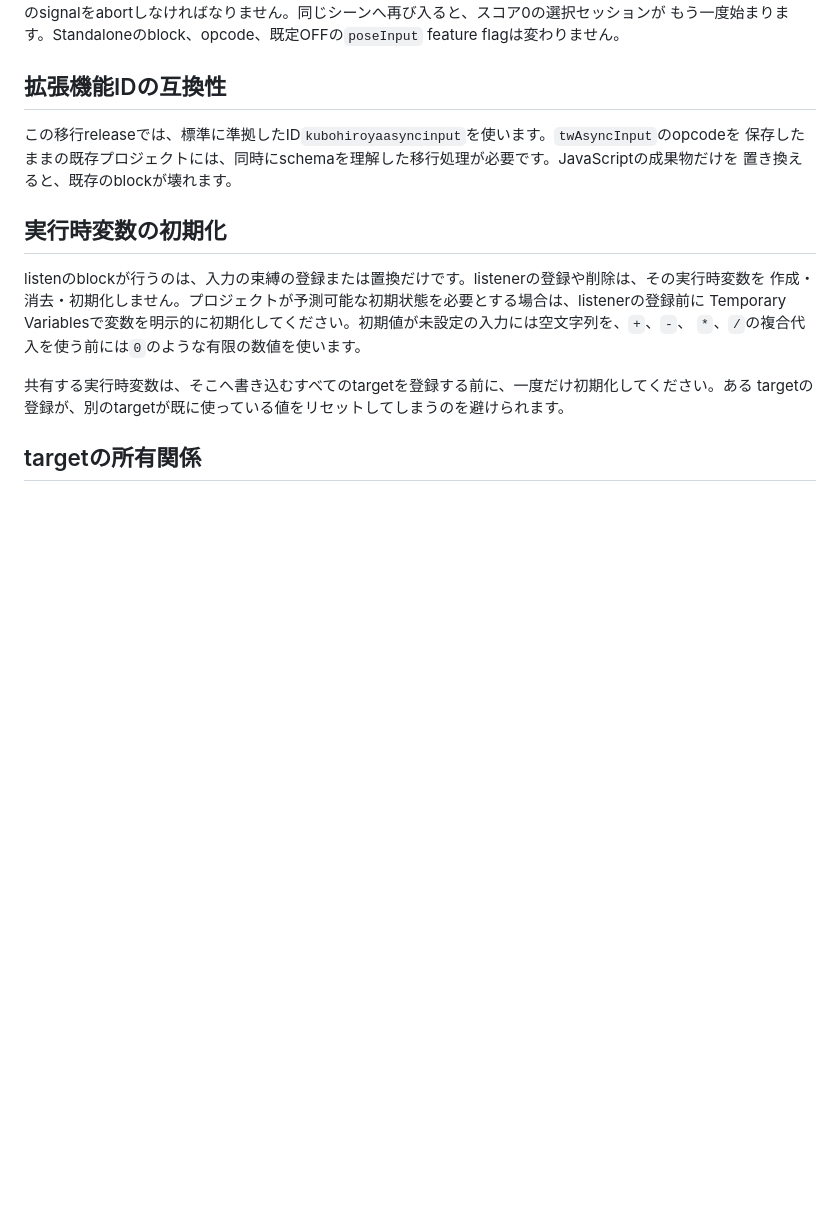
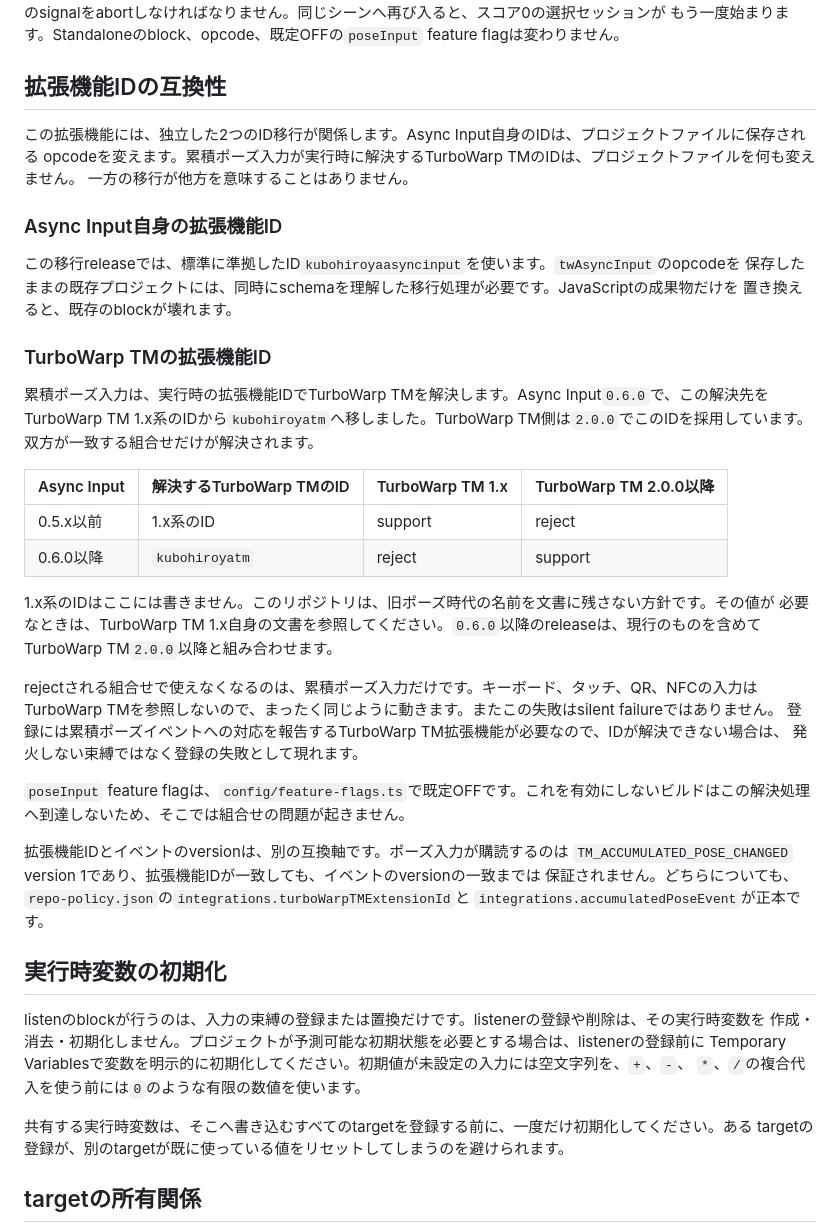
Before and after one commit to kubohiroya/turbowarp-async-input, a Markdown page: README.ja.md, the part around the change. GitHub-like rendering; blank space fills up the shorter version.

```diff
--- a/README.ja.md
+++ b/README.ja.md
@@ -111,9 +111,43 @@ rejectします。古いイベントがどちらの待機も解決すること
 
 ## 拡張機能IDの互換性
 
+この拡張機能には、独立した2つのID移行が関係します。Async Input自身のIDは、プロジェクトファイルに保存される
+opcodeを変えます。累積ポーズ入力が実行時に解決するTurboWarp TMのIDは、プロジェクトファイルを何も変えません。
+一方の移行が他方を意味することはありません。
+
+### Async Input自身の拡張機能ID
+
 この移行releaseでは、標準に準拠したID`kubohiroyaasyncinput`を使います。`twAsyncInput`のopcodeを
 保存したままの既存プロジェクトには、同時にschemaを理解した移行処理が必要です。JavaScriptの成果物だけを
 置き換えると、既存のblockが壊れます。
+
+### TurboWarp TMの拡張機能ID
+
+累積ポーズ入力は、実行時の拡張機能IDでTurboWarp TMを解決します。Async Input`0.6.0`で、この解決先を
+TurboWarp TM 1.x系のIDから`kubohiroyatm`へ移しました。TurboWarp TM側は`2.0.0`でこのIDを採用しています。
+双方が一致する組合せだけが解決されます。
+
+| Async Input | 解決するTurboWarp TMのID | TurboWarp TM 1.x | TurboWarp TM 2.0.0以降 |
+| --- | --- | --- | --- |
+| 0.5.x以前 | 1.x系のID | support | reject |
+| 0.6.0以降 | `kubohiroyatm` | reject | support |
+
+1.x系のIDはここには書きません。このリポジトリは、旧ポーズ時代の名前を文書に残さない方針です。その値が
+必要なときは、TurboWarp TM 1.x自身の文書を参照してください。`0.6.0`以降のreleaseは、現行のものを含めて
+TurboWarp TM`2.0.0`以降と組み合わせます。
+
+rejectされる組合せで使えなくなるのは、累積ポーズ入力だけです。キーボード、タッチ、QR、NFCの入力は
+TurboWarp TMを参照しないので、まったく同じように動きます。またこの失敗はsilent failureではありません。
+登録には累積ポーズイベントへの対応を報告するTurboWarp TM拡張機能が必要なので、IDが解決できない場合は、
+発火しない束縛ではなく登録の失敗として現れます。
+
+`poseInput` feature flagは、`config/feature-flags.ts`で既定OFFです。これを有効にしないビルドはこの解決処理
+へ到達しないため、そこでは組合せの問題が起きません。
+
+拡張機能IDとイベントのversionは、別の互換軸です。ポーズ入力が購読するのは
+`TM_ACCUMULATED_POSE_CHANGED` version 1であり、拡張機能IDが一致しても、イベントのversionの一致までは
+保証されません。どちらについても、`repo-policy.json`の`integrations.turboWarpTMExtensionId`と
+`integrations.accumulatedPoseEvent`が正本です。
 
 ## 実行時変数の初期化
 
```
Also changed, not shown: README.md (+34 -0 lines).
